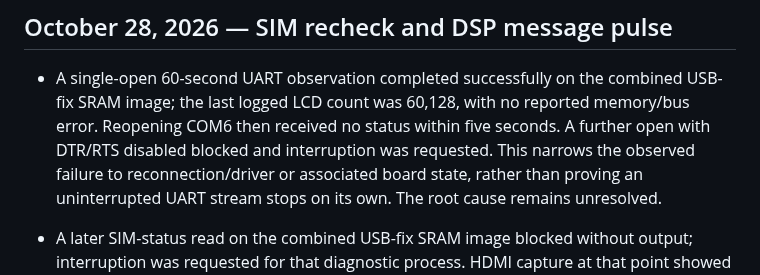
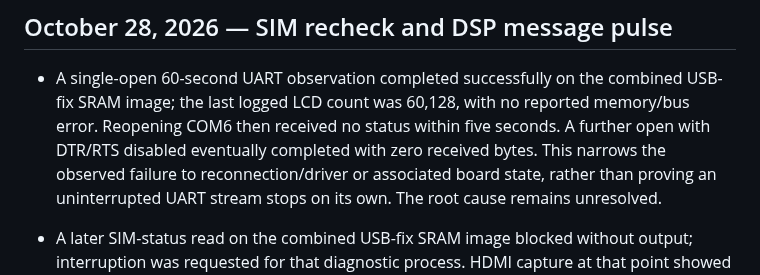
Before and after one commit to LakoMoor/OpenNokia3310, a Markdown page: docs/STATUS.md, the part around the change. GitHub-like rendering.

Commit message:
Record completed zero-byte DTR RTS probe

```diff
--- a/docs/STATUS.md
+++ b/docs/STATUS.md
@@ -5,8 +5,8 @@
 - A single-open 60-second UART observation completed successfully on the
   combined USB-fix SRAM image; the last logged LCD count was 60,128, with no
   reported memory/bus error. Reopening COM6 then received no status within
-  five seconds. A further open with DTR/RTS disabled blocked and interruption
-  was requested. This narrows the observed failure to reconnection/driver or
+  five seconds. A further open with DTR/RTS disabled eventually completed
+  with zero received bytes. This narrows the observed failure to reconnection/driver or
   associated board state, rather than proving an uninterrupted UART stream
   stops on its own. The root cause remains unresolved.
 - A later SIM-status read on the combined USB-fix SRAM image blocked without
```
